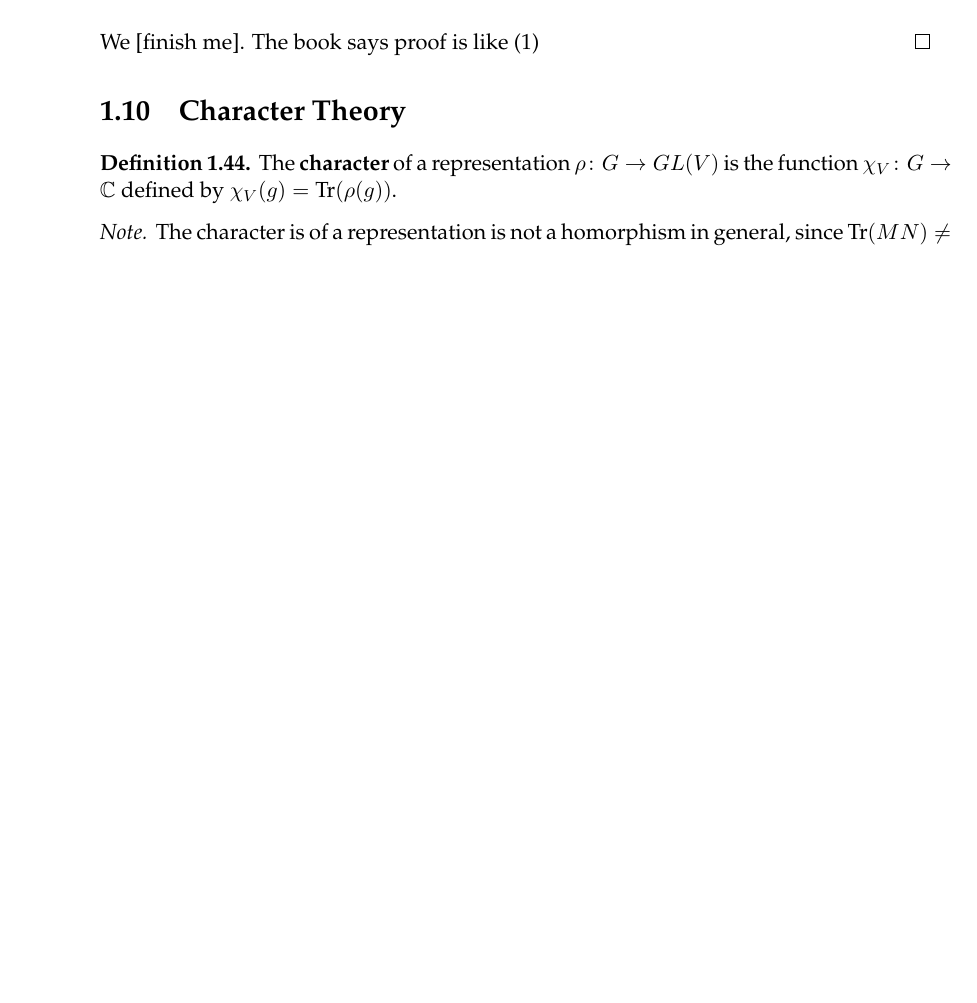
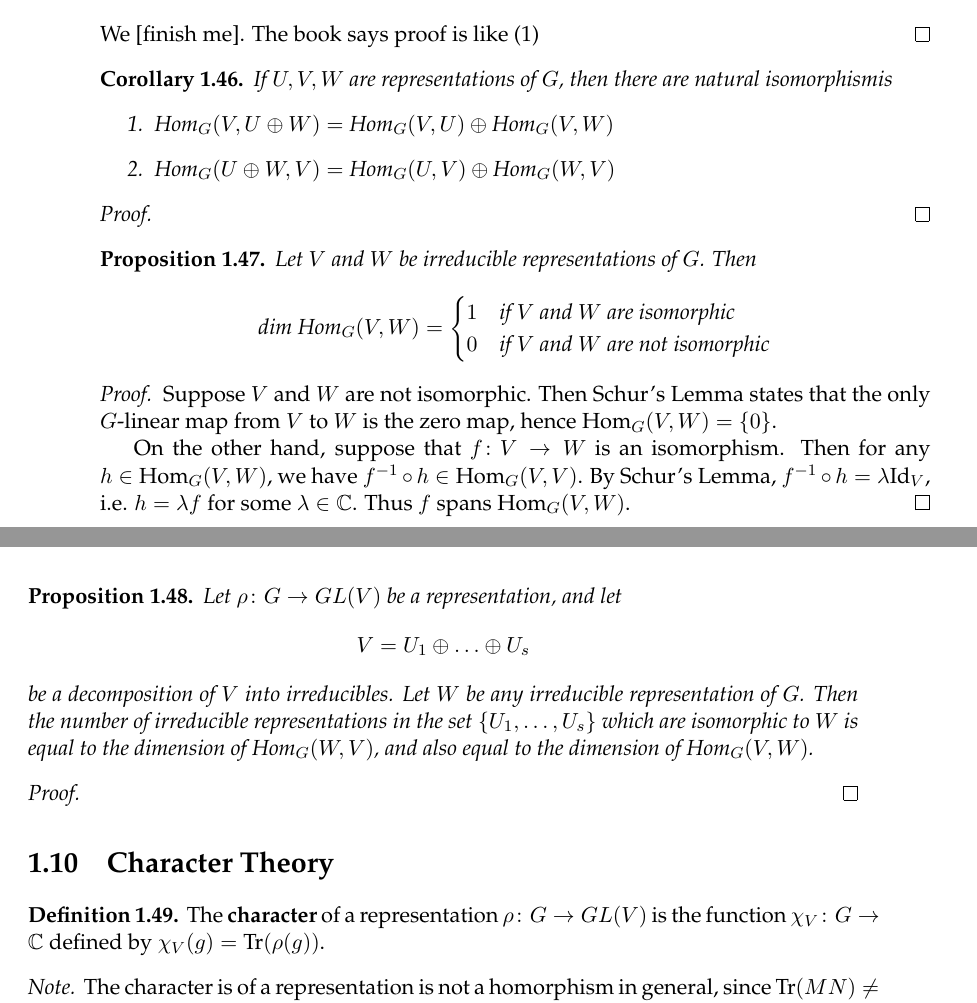
Before and after one commit to jaredjstewart/Masters-Project, a LaTeX thesis (main.tex, which reads Chapters/Chapter1.tex): part of page 19 of 21 before the commit and two parts of pages 19 and 20 of 23 after it, the two joined at a grey line, cut so that both start at the same text, the shorter picture padded with empty space. Compiled offline with pdfLaTeX.

Commit message:
Added two lemmas for proof of Cor 1.8.3

```diff
--- a/Chapters/Chapter1.tex
+++ b/Chapters/Chapter1.tex
@@ -534,6 +558,39 @@ Thus $\psi$ is $G$-linear, and we've proved (\ref{lemma-uvw1}).
 We [finish me].  The book says proof is like (1)
 \end{proof}
 
+\begin{cor}
+If  $U, V, W$ are representations of $G$, then there are natural isomorphismis
+\begin{enumerate}
+\item $\text{Hom}_G(V, U \oplus W) = \text{Hom}_G(V,U) \oplus \text{Hom}_G(V,W)$
+\item $\text{Hom}_G(U \oplus W, V) = \text{Hom}_G(U, V) \oplus \text{Hom}_G(W ,V)$
+\end{enumerate}
+\end{cor}
+\begin{proof}
+
+\end{proof}
+
+
+\begin{prop}
+Let $V$ and $W$ be irreducible representations of $G$.  Then
+\[ \text{dim Hom}_G (V,W) =  \begin{cases}
+1 & \mbox{if $V$ and $W$ are isomorphic}  \\
+0 &\mbox{if $V$ and $W$ are not isomorphic}
+\end{cases} \]
+\end{prop}
+\begin{proof}
+Suppose $V$ and $W$ are not isomorphic.  Then Schur's Lemma states that the only $G$-linear map from $V$ to $W$ is the zero map, hence $\text{Hom}_G(V,W) = \{ 0 \} $.
+
+On the other hand, suppose that $f \colon V \to W$ is an isomorphism.  Then for any $h \in \text{Hom}_G(V,W)$, we have $f^{-1} \circ h \in \text{Hom}_G(V,V)$.  By Schur's Lemma, $f^{-1} \circ h = \lambda \text{Id}_V$, i.e. $h = \lambda f$ for some $\lambda \in \mathbb{C}$.  Thus $f$  spans $\text{Hom}_G(V,W)$.
+\end{proof}
+
+\begin{prop}
+Let $\rho \colon G \to GL(V)$ be a representation, and let \[ V = U_1 \oplus \ldots \oplus U_s \] be a decomposition of $V$ into irreducibles.  Let $W$ be any irreducible representation of $G$.  Then the number of irreducible representations in the set  $ \{ U_1, \ldots, U_s \}$ which are isomorphic to $W$ is equal to the dimension of $\text{Hom}_G(W,V)$, and also equal to the dimension of $\text{Hom}_G(V,W)$.
+\end{prop}
+\begin{proof}
+
+\end{proof}
+
+
 \section{Character Theory}
 \begin{defn}
 The \textbf{character} of a representation $\rho \colon G \to GL(V)$ is the function $\chi_V \colon G \to \mathbb{C}$ defined by $\chi_V(g) = \text{Tr}(\rho(g))$.
```
Also changed, not shown: main.tex (+2 -0 lines), main.pdf, Chapters/Chapter1.tex (24 more changed lines), 5 other files.
